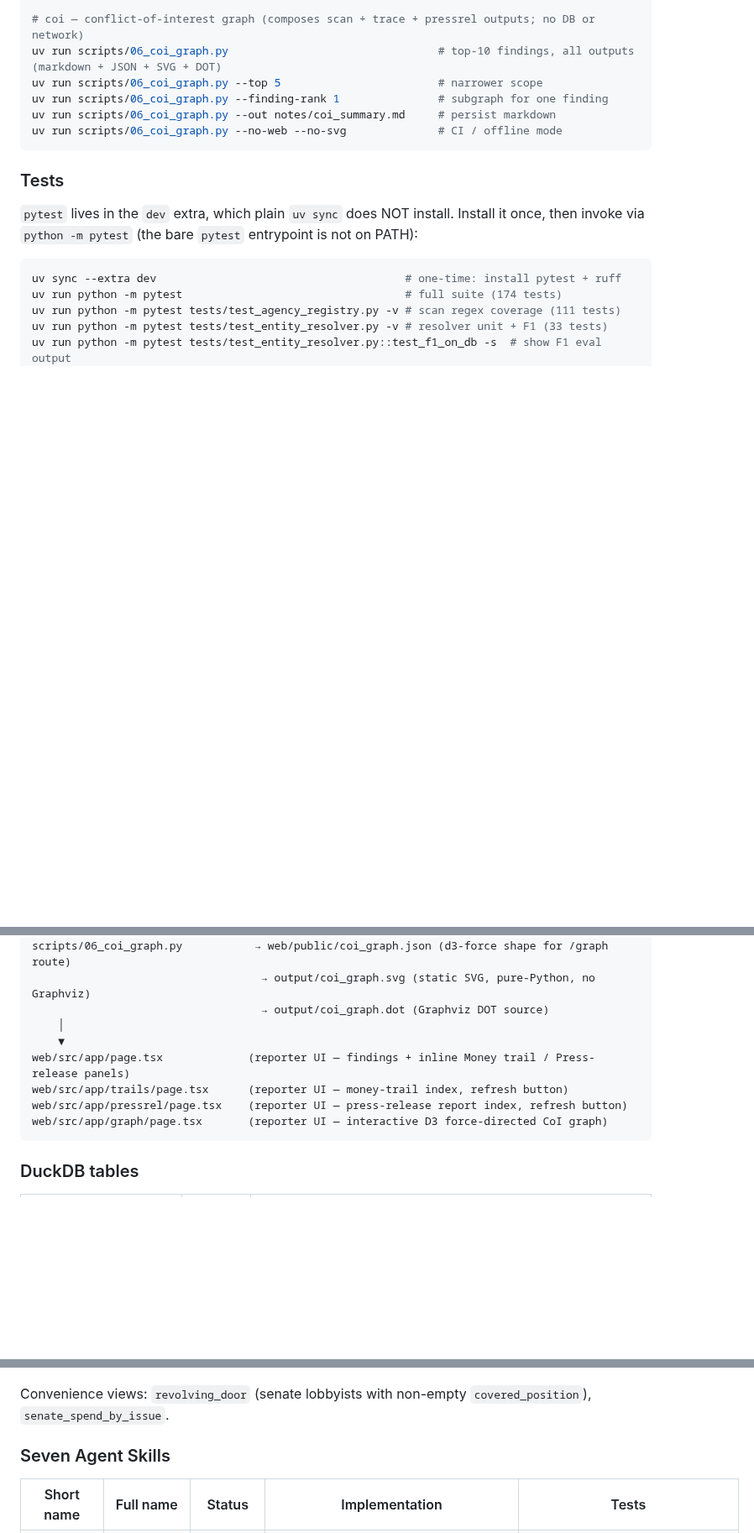
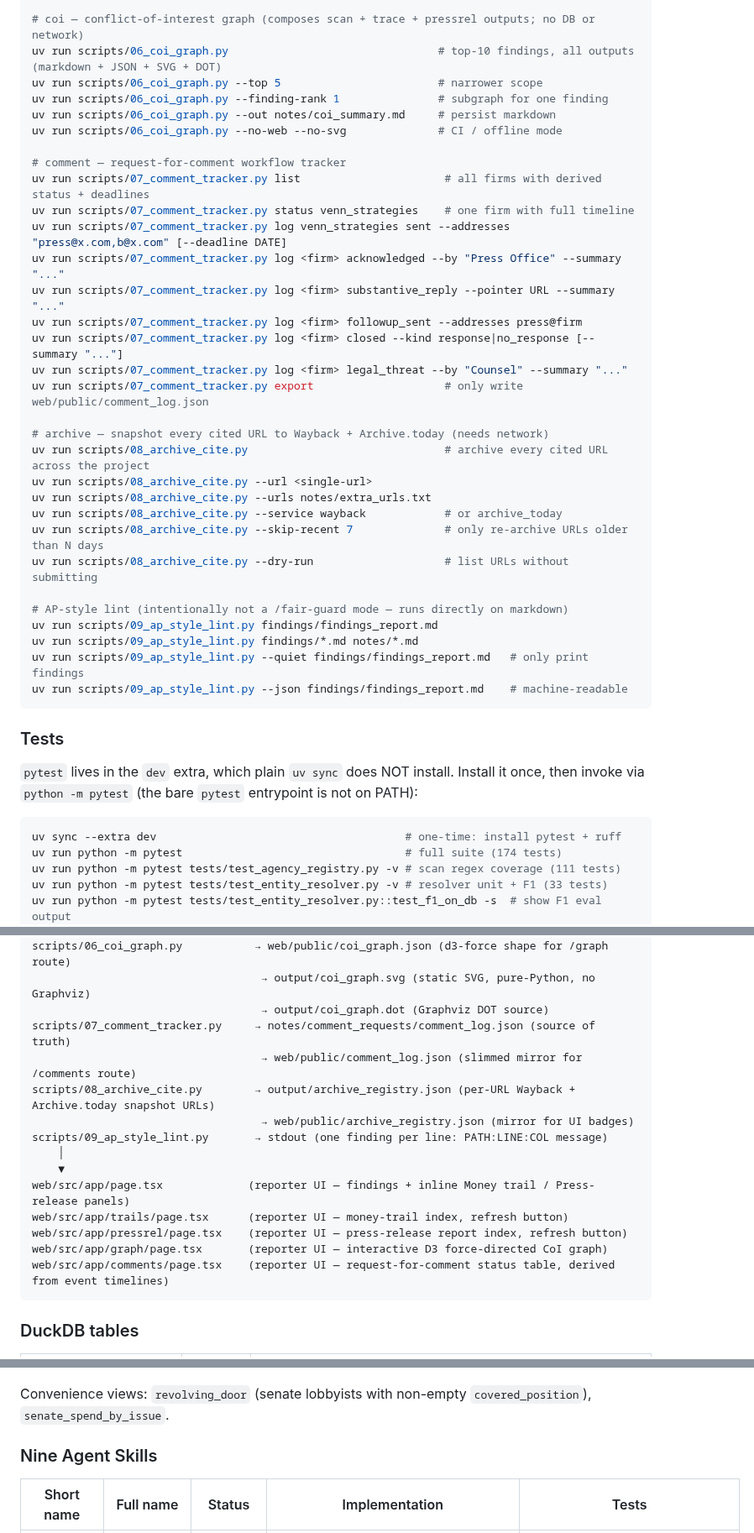
Before and after one commit to MokshitSurana/northwestern-challenge, a Markdown page: CLAUDE.md, 3 parts joined by grey strips. Shown at 84% size. Drawn GitHub-style; blank space fills up the shorter version.

Commit message:
docs: sync CLAUDE.md with Day 4 (nine skills + AP-style tool, 261 tests, /comments route)

````diff
--- a/CLAUDE.md
+++ b/CLAUDE.md
@@ -87,6 +89,31 @@ uv run scripts/06_coi_graph.py --top 5                        # narrower scope
 uv run scripts/06_coi_graph.py --finding-rank 1               # subgraph for one finding
 uv run scripts/06_coi_graph.py --out notes/coi_summary.md     # persist markdown
 uv run scripts/06_coi_graph.py --no-web --no-svg              # CI / offline mode
+
+# comment — request-for-comment workflow tracker
+uv run scripts/07_comment_tracker.py list                      # all firms with derived status + deadlines
+uv run scripts/07_comment_tracker.py status venn_strategies    # one firm with full timeline
+uv run scripts/07_comment_tracker.py log venn_strategies sent --addresses "press@x.com,b@x.com" [--deadline DATE]
+uv run scripts/07_comment_tracker.py log <firm> acknowledged --by "Press Office" --summary "..."
+uv run scripts/07_comment_tracker.py log <firm> substantive_reply --pointer URL --summary "..."
+uv run scripts/07_comment_tracker.py log <firm> followup_sent --addresses press@firm
+uv run scripts/07_comment_tracker.py log <firm> closed --kind response|no_response [--summary "..."]
+uv run scripts/07_comment_tracker.py log <firm> legal_threat --by "Counsel" --summary "..."
+uv run scripts/07_comment_tracker.py export                    # only write web/public/comment_log.json
+
+# archive — snapshot every cited URL to Wayback + Archive.today (needs network)
+uv run scripts/08_archive_cite.py                              # archive every cited URL across the project
+uv run scripts/08_archive_cite.py --url <single-url>
+uv run scripts/08_archive_cite.py --urls notes/extra_urls.txt
+uv run scripts/08_archive_cite.py --service wayback            # or archive_today
+uv run scripts/08_archive_cite.py --skip-recent 7              # only re-archive URLs older than N days
+uv run scripts/08_archive_cite.py --dry-run                    # list URLs without submitting
+
+# AP-style lint (intentionally not a /fair-guard mode — runs directly on markdown)
+uv run scripts/09_ap_style_lint.py findings/findings_report.md
+uv run scripts/09_ap_style_lint.py findings/*.md notes/*.md
+uv run scripts/09_ap_style_lint.py --quiet findings/findings_report.md   # only print findings
+uv run scripts/09_ap_style_lint.py --json findings/findings_report.md    # machine-readable
 ```
 
 ### Tests
@@ -192,12 +222,18 @@ scripts/05_pressrel_search.py     → web/public/press_releases.json (upserts pe
 scripts/06_coi_graph.py           → web/public/coi_graph.json (d3-force shape for /graph route)
                                    → output/coi_graph.svg (static SVG, pure-Python, no Graphviz)
                                    → output/coi_graph.dot (Graphviz DOT source)
+scripts/07_comment_tracker.py     → notes/comment_requests/comment_log.json (source of truth)
+                                   → web/public/comment_log.json (slimmed mirror for /comments route)
+scripts/08_archive_cite.py        → output/archive_registry.json (per-URL Wayback + Archive.today snapshot URLs)
+                                   → web/public/archive_registry.json (mirror for UI badges)
+scripts/09_ap_style_lint.py       → stdout (one finding per line: PATH:LINE:COL message)
     │
     ▼
 web/src/app/page.tsx             (reporter UI — findings + inline Money trail / Press-release panels)
 web/src/app/trails/page.tsx      (reporter UI — money-trail index, refresh button)
 web/src/app/pressrel/page.tsx    (reporter UI — press-release report index, refresh button)
 web/src/app/graph/page.tsx       (reporter UI — interactive D3 force-directed CoI graph)
+web/src/app/comments/page.tsx    (reporter UI — request-for-comment status table, derived from event timelines)
 ```
 
 ### DuckDB tables
@@ -216,7 +252,7 @@ web/src/app/graph/page.tsx       (reporter UI — interactive D3 force-directed
 
 Convenience views: `revolving_door` (senate lobbyists with non-empty `covered_position`), `senate_spend_by_issue`.
 
-### Seven Agent Skills
+### Nine Agent Skills
 
 | Short name | Full name | Status | Implementation | Tests |
 |-----------|-----------|--------|---------------|-------|
````
Also changed, not shown: other parts of CLAUDE.md (+26 -4 lines).
